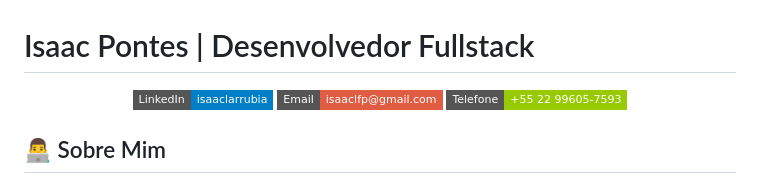
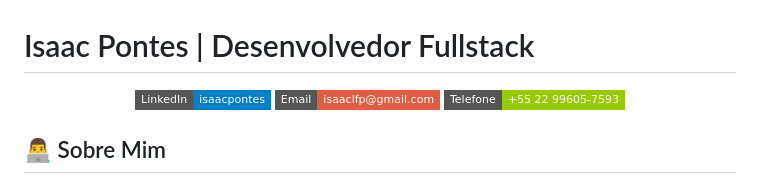
Before and after one commit to isaaclarrubia/isaacpontes.github.io, a Markdown page: README.md, the part around the change. Drawn GitHub-style; badges without logos.

```diff
--- a/README.md
+++ b/README.md
@@ -2,7 +2,7 @@
 
 <div align="center">
 
-[![LinkedIn](https://img.shields.io/badge/LinkedIn-isaaclarrubia-blue?style=flat-square&logo=linkedin)](https://linkedin.com/in/isaac-pontes)
+[![LinkedIn](https://img.shields.io/badge/LinkedIn-isaacpontes-blue?style=flat-square&logo=linkedin)](https://linkedin.com/in/isaac-pontes)
 [![Email](https://img.shields.io/badge/Email-isaaclfp%40gmail.com-red?style=flat-square&logo=gmail)](mailto:isaaclfpontes@gmail.com)
 [![Telefone](https://img.shields.io/badge/Telefone-%2B55%2022%2099605--7593-green?style=flat-square&logo=whatsapp)](tel:+5522996057593)
 
```
